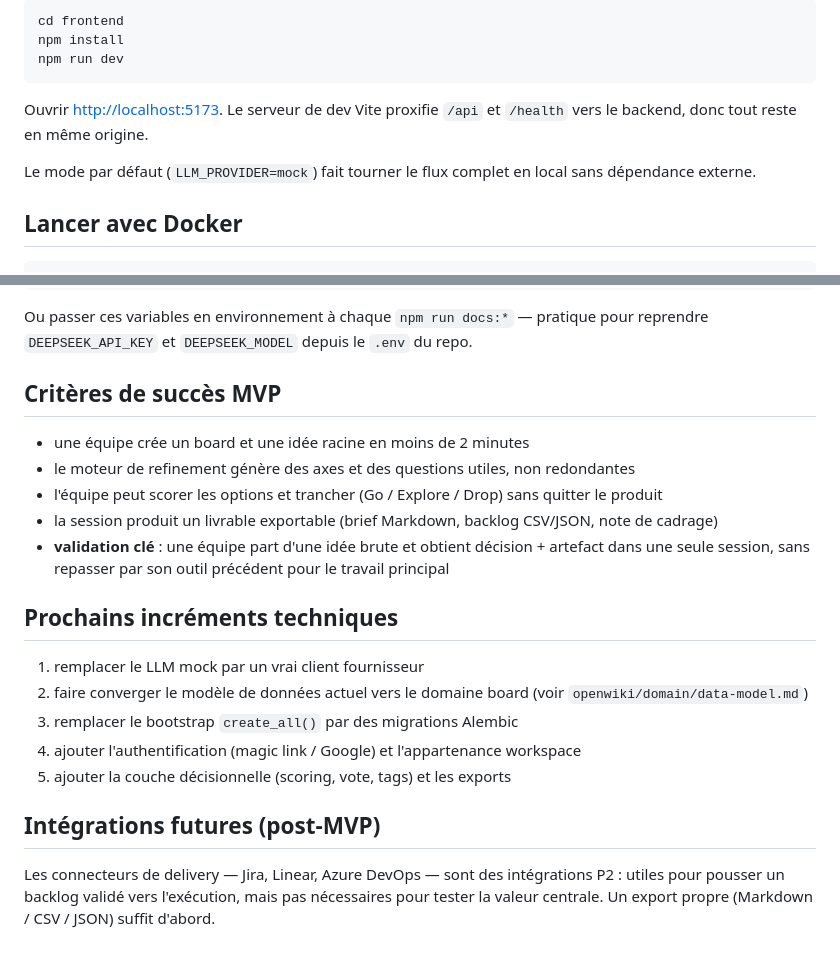
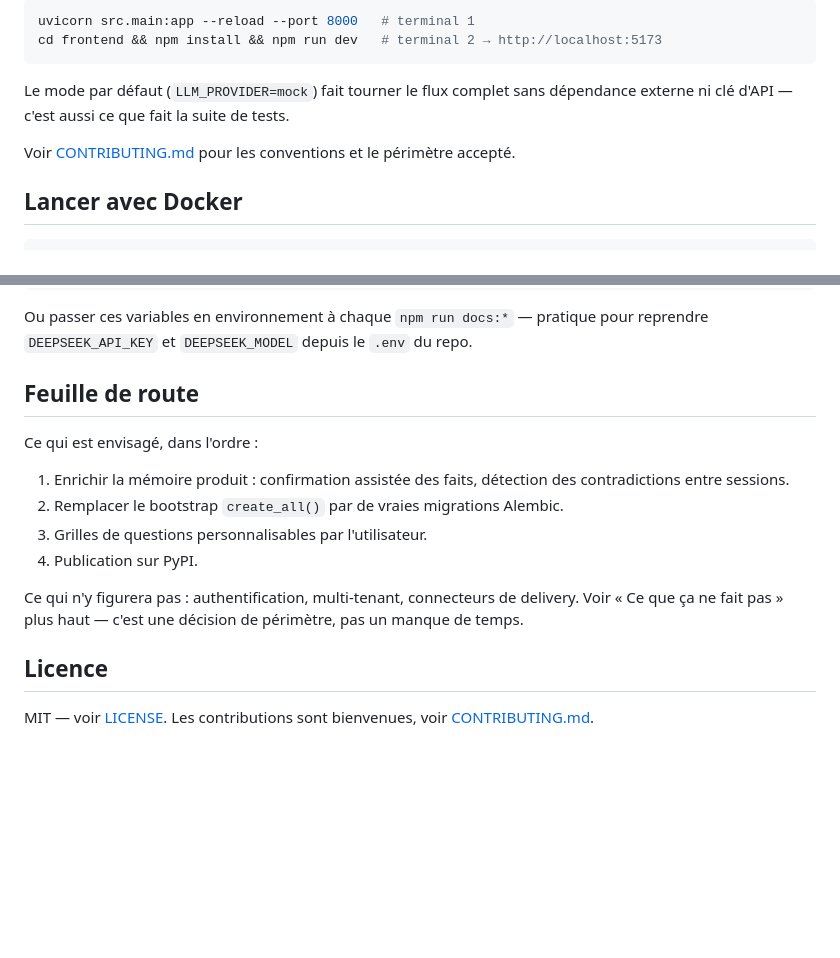
Before and after one commit to Artek60744/refinemap, a Markdown page: README.md, 2 parts joined by grey strips. Rendered like a GitHub page; blank space fills up the shorter version.

````diff
--- a/README.md
+++ b/README.md
@@ -115,15 +181,13 @@ Frontend (terminal 2) :
 
 ```bash
-cd frontend
-npm install
-npm run dev
+uvicorn src.main:app --reload --port 8000   # terminal 1
+cd frontend && npm install && npm run dev   # terminal 2 → http://localhost:5173
 ```
 
-Ouvrir <http://localhost:5173>. Le serveur de dev Vite proxifie `/api` et `/health`
-vers le backend, donc tout reste en même origine.
+Le mode par défaut (`LLM_PROVIDER=mock`) fait tourner le flux complet sans dépendance
+externe ni clé d'API — c'est aussi ce que fait la suite de tests.
 
-Le mode par défaut (`LLM_PROVIDER=mock`) fait tourner le flux complet en local sans
-dépendance externe.
+Voir [CONTRIBUTING.md](CONTRIBUTING.md) pour les conventions et le périmètre accepté.
 
 ## Lancer avec Docker
 
@@ -189,29 +253,21 @@ OPENWIKI_MODEL_ID=deepseek-v4-flash
 Ou passer ces variables en environnement à chaque `npm run docs:*` — pratique pour
 reprendre `DEEPSEEK_API_KEY` et `DEEPSEEK_MODEL` depuis le `.env` du repo.
 
-## Critères de succès MVP
+## Feuille de route
 
-- une équipe crée un board et une idée racine en moins de 2 minutes
-- le moteur de refinement génère des axes et des questions utiles, non redondantes
-- l'équipe peut scorer les options et trancher (Go / Explore / Drop) sans quitter le
-  produit
-- la session produit un livrable exportable (brief Markdown, backlog CSV/JSON, note de
-  cadrage)
-- **validation clé** : une équipe part d'une idée brute et obtient décision + artefact
-  dans une seule session, sans repasser par son outil précédent pour le travail
-  principal
+Ce qui est envisagé, dans l'ordre :
 
-## Prochains incréments techniques
+1. Enrichir la mémoire produit : confirmation assistée des faits, détection des
+   contradictions entre sessions.
+2. Remplacer le bootstrap `create_all()` par de vraies migrations Alembic.
+3. Grilles de questions personnalisables par l'utilisateur.
+4. Publication sur PyPI.
 
-1. remplacer le LLM mock par un vrai client fournisseur
-2. faire converger le modèle de données actuel vers le domaine board (voir
-   `openwiki/domain/data-model.md`)
-3. remplacer le bootstrap `create_all()` par des migrations Alembic
-4. ajouter l'authentification (magic link / Google) et l'appartenance workspace
-5. ajouter la couche décisionnelle (scoring, vote, tags) et les exports
+Ce qui n'y figurera pas : authentification, multi-tenant, connecteurs de delivery.
+Voir « Ce que ça ne fait pas » plus haut — c'est une décision de périmètre, pas un
+manque de temps.
 
-## Intégrations futures (post-MVP)
+## Licence
 
-Les connecteurs de delivery — Jira, Linear, Azure DevOps — sont des intégrations P2 :
-utiles pour pousser un backlog validé vers l'exécution, mais pas nécessaires pour
-tester la valeur centrale. Un export propre (Markdown / CSV / JSON) suffit d'abord.
+MIT — voir [LICENSE](LICENSE). Les contributions sont bienvenues, voir
+[CONTRIBUTING.md](CONTRIBUTING.md).
````
Also changed, not shown: other parts of README.md (+142 -76 lines).
